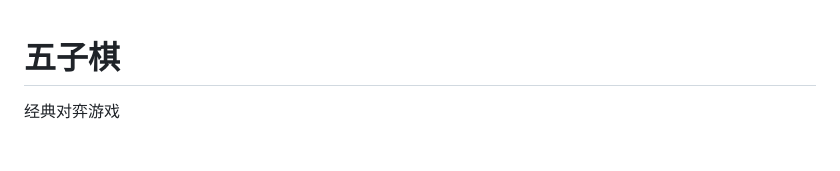
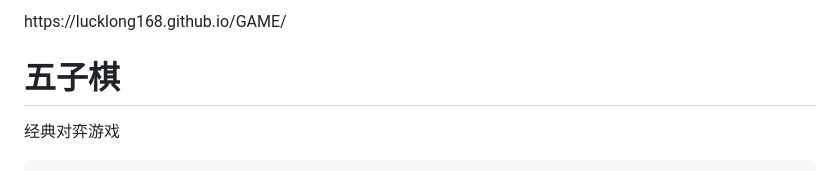
Before and after one commit to lucklong168/GAME, a Markdown page: README.md, the part around the change. Rendered like a GitHub page.

```diff
--- a/README.md
+++ b/README.md
@@ -1,4 +1,4 @@
-<!DOCTYPE html>
+<!DOCTYPE html>https://lucklong168.github.io/GAME/
 <html lang="zh-CN">
 <head>
     <meta charset="UTF-8">
```
